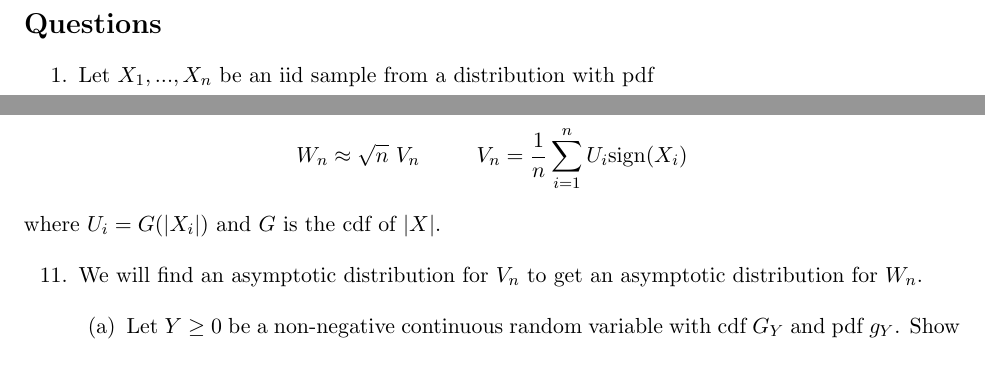
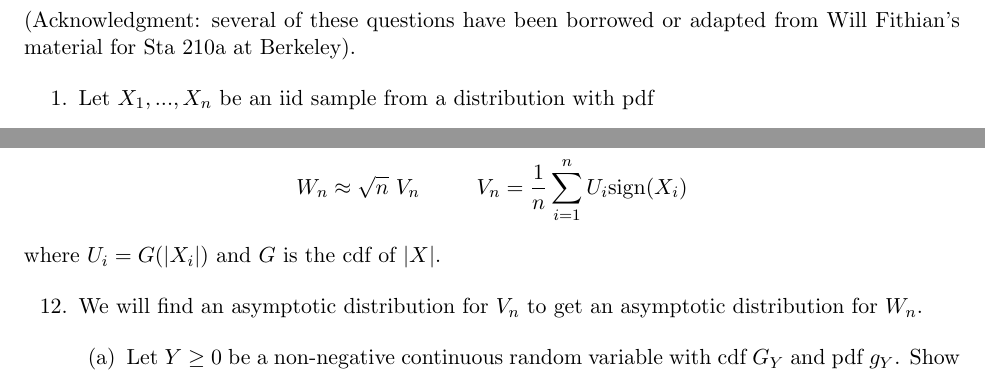
Before and after one commit to sta711-s26/sta711-s26.github.io, a LaTeX problem sheet (homework/final_exam_review.tex): two parts of pages 4 and 8 of 9 before the commit and two parts of pages 4 and 9 of 9 after it, joined at a grey line, cut at the place of the change. Compiled offline with pdfLaTeX.

Commit message:
final exam review edit

```diff
--- a/homework/final_exam_review.tex
+++ b/homework/final_exam_review.tex
@@ -92,6 +92,8 @@ $$\frac{(n-1)s^2}{\sigma^2} \sim \chi^2_{n-1}$$
 \newpage
 
 \section*{Questions}
+
+(Acknowledgment: several of these questions have been borrowed or adapted from Will Fithian's material for Sta 210a at Berkeley).
 
 \begin{enumerate}
 
@@ -296,7 +298,7 @@ $$W_n \approx \sqrt{n} \ V_n \hspace{1cm} V_n = \frac{1}{n} \sum \limits_{i=1}^n
 where $U_i = G(|X_i|)$ and $G$ is the cdf of $|X|$.
 
 \begin{enumerate}
-\item[11.] We will find an asymptotic distribution for $V_n$ to get an asymptotic distribution for $W_n$.
+\item[12.] We will find an asymptotic distribution for $V_n$ to get an asymptotic distribution for $W_n$.
 
 \begin{enumerate}
 \item Let $Y \geq 0$ be a non-negative continuous random variable with cdf $G_Y$ and pdf $g_Y$. Show that $\mathbb{E}[G_Y^2(Y)] = 1/3$.
```
Also changed, not shown: homework/final_exam_review.pdf, 2 other files.
